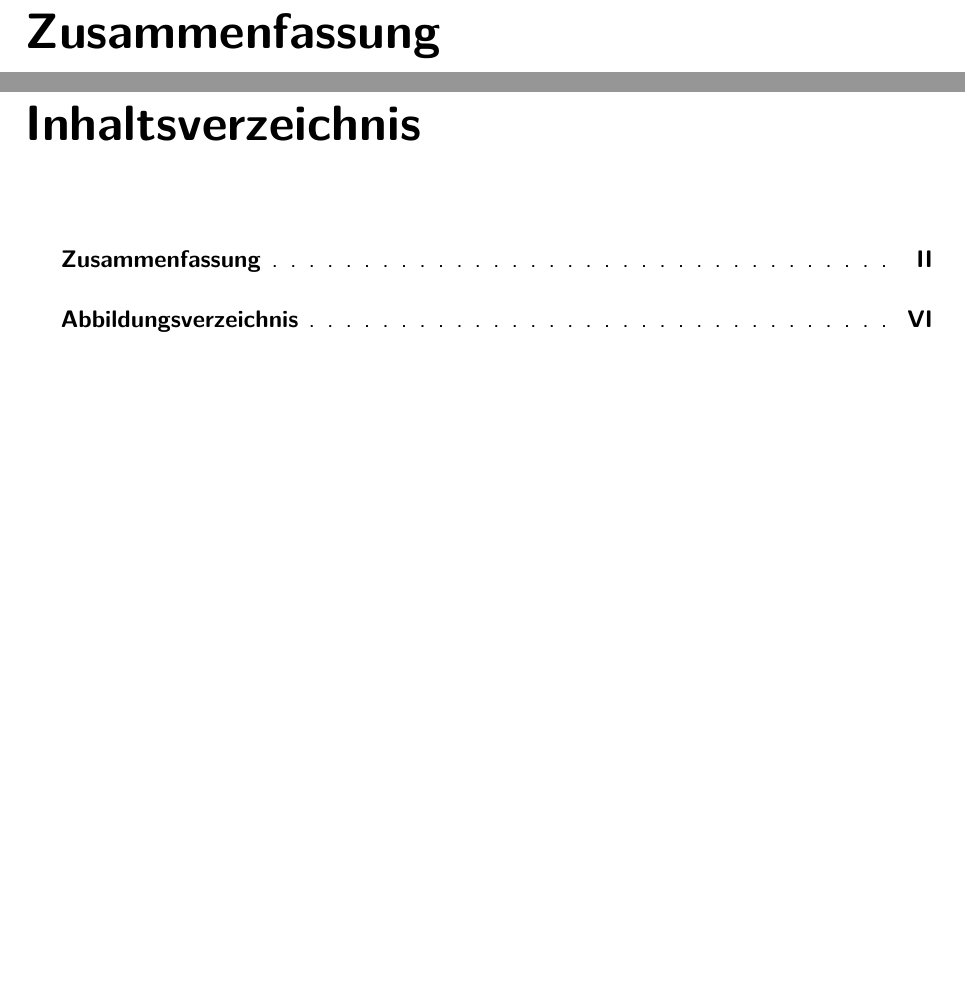
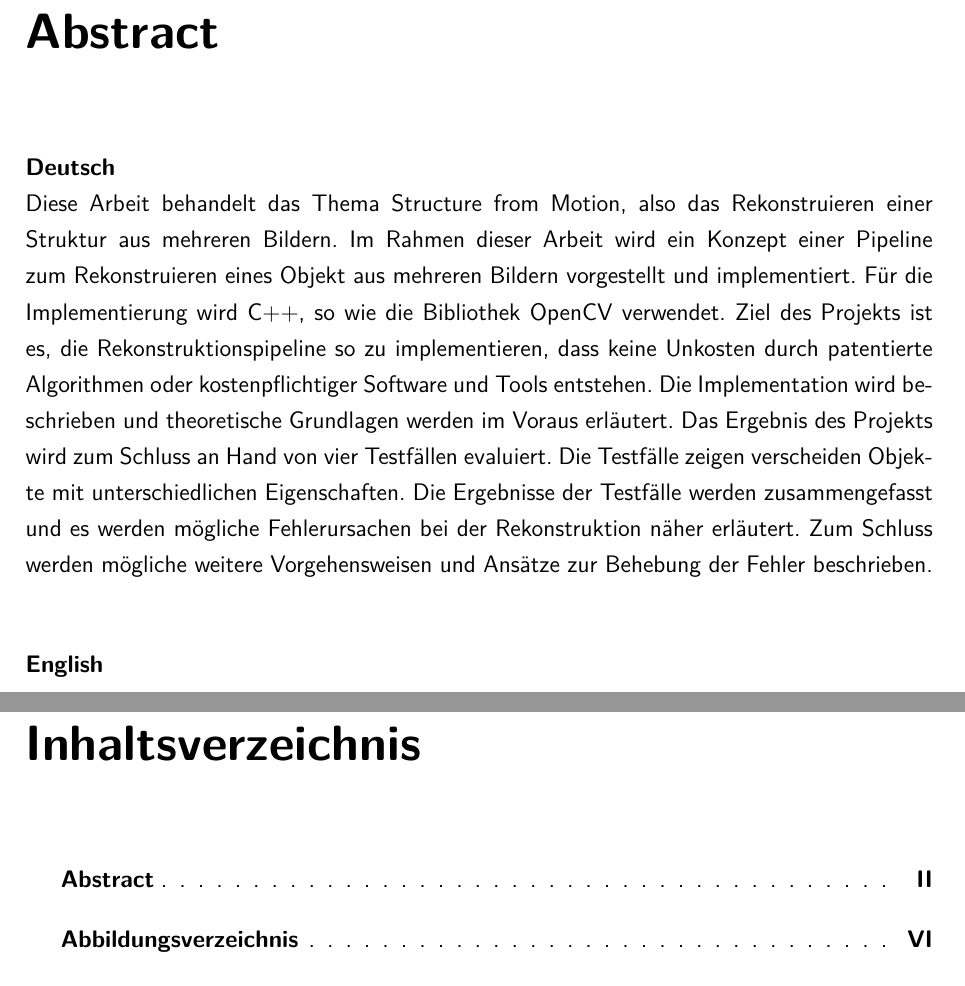
Before and after one commit to sebschmitt/photogrammetry-paper, a LaTeX document (main.tex, which reads src/abstract.tex): two parts of pages 3 and 4 of 66, joined at a grey line, cut at the place of the change, the shorter picture padded with empty space. Compiled offline with pdfLaTeX.

Commit message:
Added abstract and git reference.

```diff
--- a/src/abstract.tex
+++ b/src/abstract.tex
@@ -1,3 +1,15 @@
 % !TeX root = ../main.tex
 
-\addchap{Zusammenfassung}
+\addchap{Abstract}
+\paragraph{Deutsch}\mbox{}\\
+Diese Arbeit behandelt das Thema Structure from Motion, also das Rekonstruieren einer Struktur aus mehreren Bildern.
+Im Rahmen dieser Arbeit wird ein Konzept einer Pipeline zum Rekonstruieren eines Objekt aus mehreren Bildern vorgestellt und implementiert.
+Für die Implementierung wird C++, so wie die Bibliothek OpenCV verwendet.
+Ziel des Projekts ist es, die Rekonstruktionspipeline so zu implementieren, dass keine Unkosten durch patentierte Algorithmen oder kostenpflichtiger Software und Tools entstehen.
+Die Implementation wird beschrieben und theoretische Grundlagen werden im Voraus erläutert.
+Das Ergebnis des Projekts wird zum Schluss an Hand von vier Testfällen evaluiert.
+Die Testfälle zeigen verscheiden Objekte mit unterschiedlichen Eigenschaften.
+Die Ergebnisse der Testfälle werden zusammengefasst und es werden mögliche Fehlerursachen bei der Rekonstruktion näher erläutert.
+Zum Schluss werden mögliche weitere Vorgehensweisen und Ansätze zur Behebung der Fehler beschrieben.
+
+\paragraph{English}\mbox{}\\
```
Also changed, not shown: src/implementation/main.tex (+4 -0 lines).
